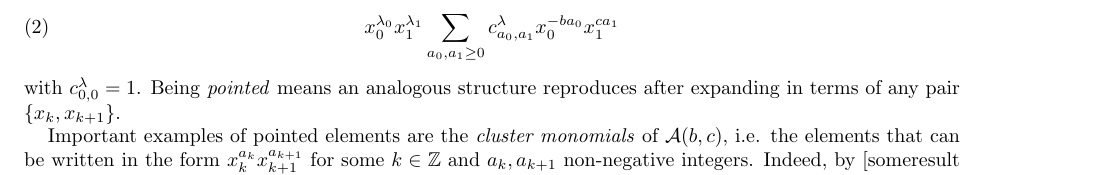
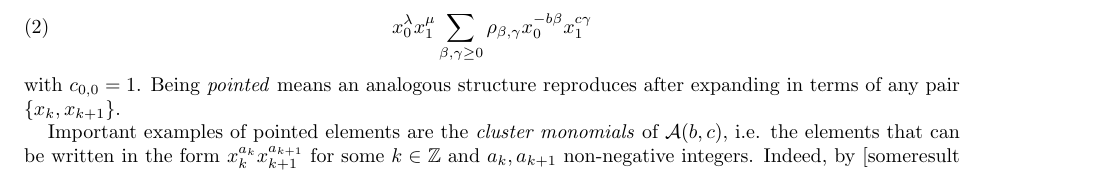
Before and after one commit to drupel/DominanceRegions, a LaTeX paper (dominance_regions.tex): part of page 1 of 13, cut at the place of the change. Compiled offline with pdfLaTeX.

Commit message:
Lots of symbols

```diff
--- a/dominance_regions.tex
+++ b/dominance_regions.tex
@@ -105,9 +105,9 @@
   That is, a basis element with \emph{$\bfg$-vector} $\lambda=(\lambda_0,\lambda_1)\in\ZZ^2$ when expanded in terms of $\{x_0,x_1\}$ can be written in the form
   \begin{equation}
     \label{eq:pointed}
-    x_0^{\lambda_0}x_1^{\lambda_1}\sum\limits_{a_0,a_1 \ge 0} c^\lambda_{a_0,a_1} x_0^{-ba_0} x_1^{ca_1}
+    x_0^{\lambda}x_1^{\mu}\sum\limits_{\beta,\gamma \ge 0} \rho_{\beta,\gamma} x_0^{-b\beta} x_1^{c\gamma}
   \end{equation}
-  with $c^\lambda_{0,0}=1$.
+  with $c_{0,0}=1$.
   Being \emph{pointed} means an analogous structure reproduces after expanding in terms of any pair $\{x_k,x_{k+1}\}$.
   %The collection of all $\bfg$-vectors $\lambda\in\ZZ^2$ parametrize the elements of any pointed basis.
 
```
